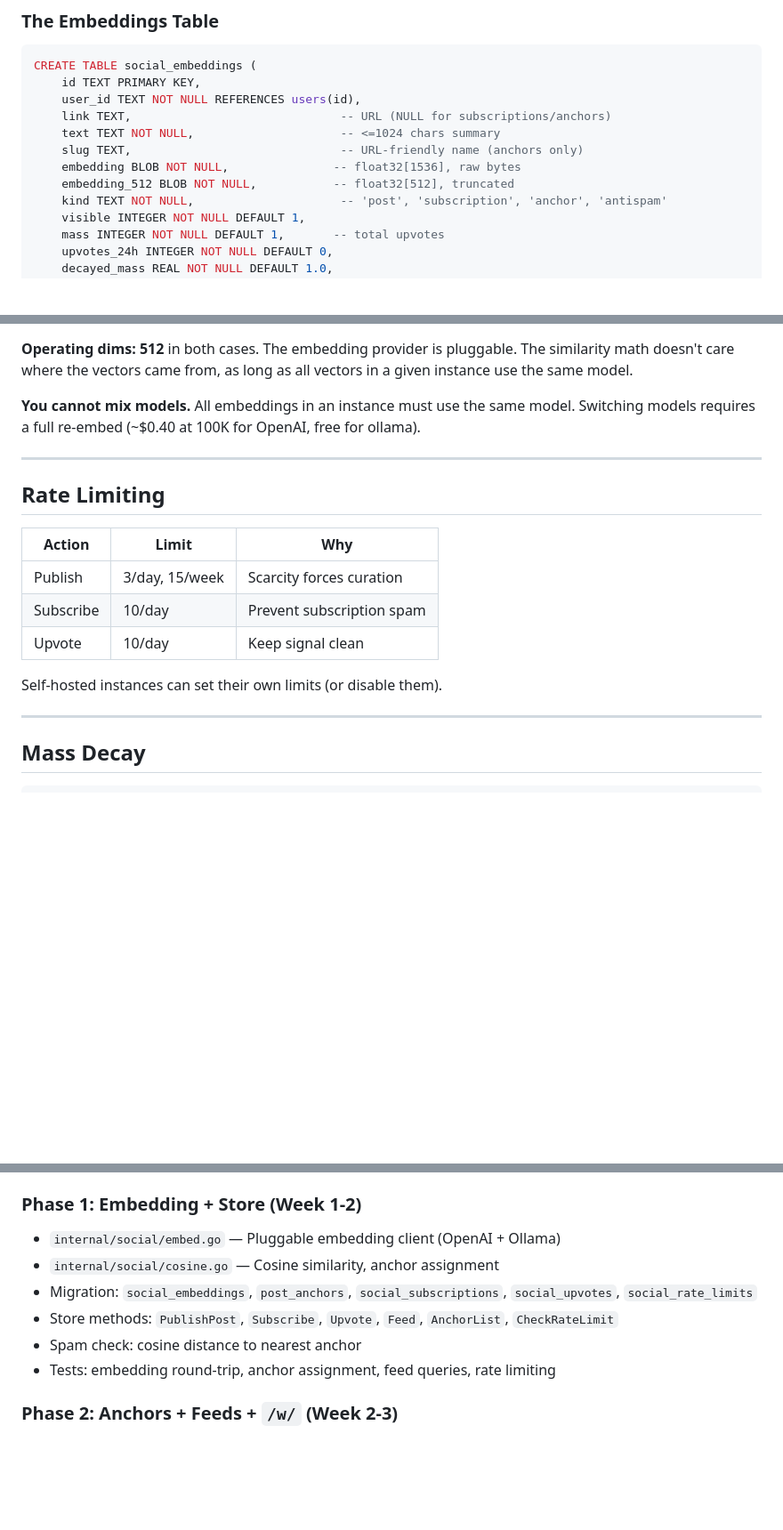
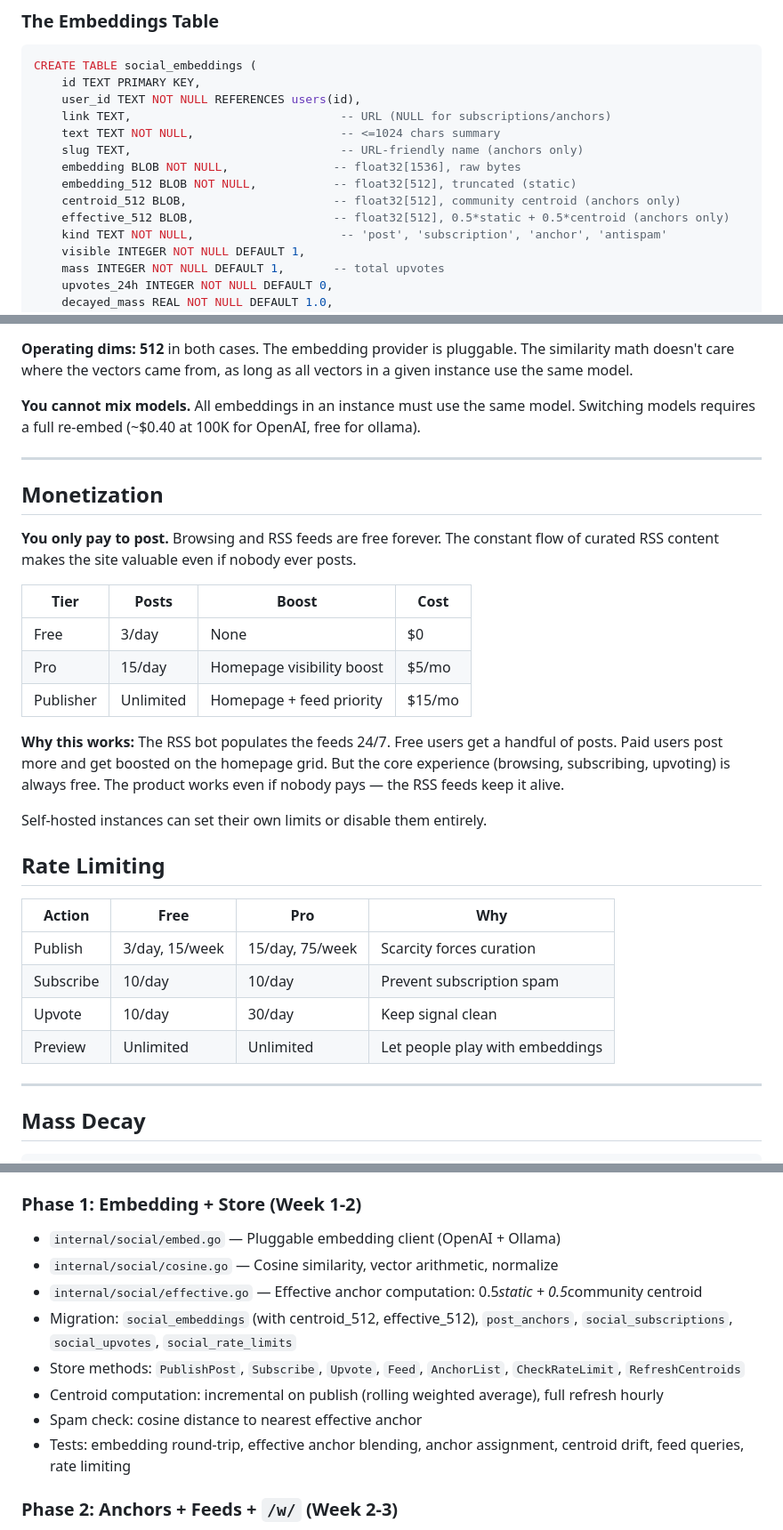
Before and after one commit to ehrlich-b/wingthing, a Markdown page: WINGTHING_SOCIAL.md, 3 parts joined by grey strips. Shown at 89% size. Drawn GitHub-style; blank space fills up the shorter version.

```diff
--- a/WINGTHING_SOCIAL.md
+++ b/WINGTHING_SOCIAL.md
@@ -291,7 +350,9 @@ CREATE TABLE social_embeddings (
     text TEXT NOT NULL,                     -- <=1024 chars summary
     slug TEXT,                              -- URL-friendly name (anchors only)
     embedding BLOB NOT NULL,               -- float32[1536], raw bytes
-    embedding_512 BLOB NOT NULL,           -- float32[512], truncated
+    embedding_512 BLOB NOT NULL,           -- float32[512], truncated (static)
+    centroid_512 BLOB,                     -- float32[512], community centroid (anchors only)
+    effective_512 BLOB,                    -- float32[512], 0.5*static + 0.5*centroid (anchors only)
     kind TEXT NOT NULL,                     -- 'post', 'subscription', 'anchor', 'antispam'
     visible INTEGER NOT NULL DEFAULT 1,
     mass INTEGER NOT NULL DEFAULT 1,       -- total upvotes
@@ -395,15 +456,28 @@ CREATE TABLE social_rate_limits (
 
 ---
 
+## Monetization
+
+**You only pay to post.** Browsing and RSS feeds are free forever. The constant flow of curated RSS content makes the site valuable even if nobody ever posts.
+
+| Tier | Posts | Boost | Cost |
+|------|-------|-------|------|
+| Free | 3/day | None | $0 |
+| Pro | 15/day | Homepage visibility boost | $5/mo |
+| Publisher | Unlimited | Homepage + feed priority | $15/mo |
+
+**Why this works:** The RSS bot populates the feeds 24/7. Free users get a handful of posts. Paid users post more and get boosted on the homepage grid. But the core experience (browsing, subscribing, upvoting) is always free. The product works even if nobody pays — the RSS feeds keep it alive.
+
+Self-hosted instances can set their own limits or disable them entirely.
+
 ## Rate Limiting
 
-| Action | Limit | Why |
-|--------|-------|-----|
-| Publish | 3/day, 15/week | Scarcity forces curation |
-| Subscribe | 10/day | Prevent subscription spam |
-| Upvote | 10/day | Keep signal clean |
-
-Self-hosted instances can set their own limits (or disable them).
+| Action | Free | Pro | Why |
+|--------|------|-----|-----|
+| Publish | 3/day, 15/week | 15/day, 75/week | Scarcity forces curation |
+| Subscribe | 10/day | 10/day | Prevent subscription spam |
+| Upvote | 10/day | 30/day | Keep signal clean |
+| Preview | Unlimited | Unlimited | Let people play with embeddings |
 
 ---
 
@@ -670,11 +748,13 @@ Daemon learns two structured output markers:
 ### Phase 1: Embedding + Store (Week 1-2)
 
 - `internal/social/embed.go` — Pluggable embedding client (OpenAI + Ollama)
-- `internal/social/cosine.go` — Cosine similarity, anchor assignment
-- Migration: `social_embeddings`, `post_anchors`, `social_subscriptions`, `social_upvotes`, `social_rate_limits`
-- Store methods: `PublishPost`, `Subscribe`, `Upvote`, `Feed`, `AnchorList`, `CheckRateLimit`
-- Spam check: cosine distance to nearest anchor
-- Tests: embedding round-trip, anchor assignment, feed queries, rate limiting
+- `internal/social/cosine.go` — Cosine similarity, vector arithmetic, normalize
+- `internal/social/effective.go` — Effective anchor computation: 0.5*static + 0.5*community centroid
+- Migration: `social_embeddings` (with centroid_512, effective_512), `post_anchors`, `social_subscriptions`, `social_upvotes`, `social_rate_limits`
+- Store methods: `PublishPost`, `Subscribe`, `Upvote`, `Feed`, `AnchorList`, `CheckRateLimit`, `RefreshCentroids`
+- Centroid computation: incremental on publish (rolling weighted average), full refresh hourly
+- Spam check: cosine distance to nearest effective anchor
+- Tests: embedding round-trip, effective anchor blending, anchor assignment, centroid drift, feed queries, rate limiting
 
 ### Phase 2: Anchors + Feeds + `/w/` (Week 2-3)
 
```
Also changed, not shown: other parts of WINGTHING_SOCIAL.md (+78 -14 lines), TODO.md (+9 -6 lines).
